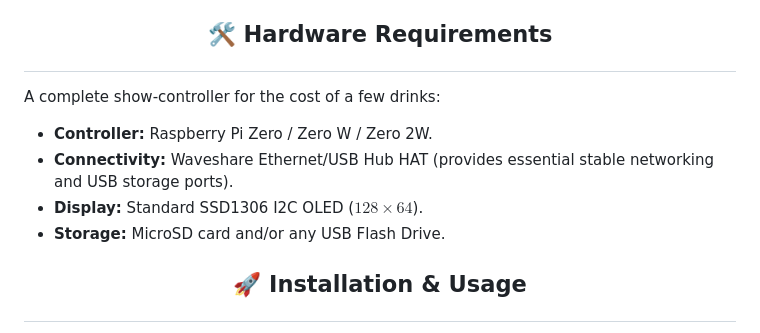
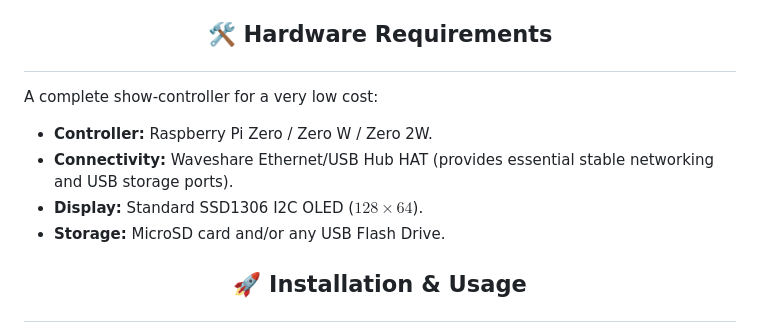
Before and after one commit to Joren040/BASSLINE-Recorder, a Markdown page: README.md, the part around the change. GitHub-like rendering.

```diff
--- a/README.md
+++ b/README.md
@@ -27,13 +27,14 @@ The <b>BASSLINE Recorder</b> is built for small bars, summer pop-ups, and venues
 
 <h2><p align="center">🛠 Hardware Requirements</p></h2>
 
-<p>A complete show-controller for the cost of a few drinks:</p>
+<p>A complete show-controller for a very low cost:</p>
 <ul>
 <li><b>Controller:</b> Raspberry Pi Zero / Zero W / Zero 2W.</li>
 <li><b>Connectivity:</b> Waveshare Ethernet/USB Hub HAT (provides essential stable networking and USB storage ports).</li>
 <li><b>Display:</b> Standard SSD1306 I2C OLED ($128 \times 64$).</li>
 <li><b>Storage:</b> MicroSD card and/or any USB Flash Drive.</li>
 </ul>
+
 <h2><p align="center">🚀 Installation & Usage</p></h2>
 
 <p><b>1. Prepare the Directory Structure:</b></p>
```
